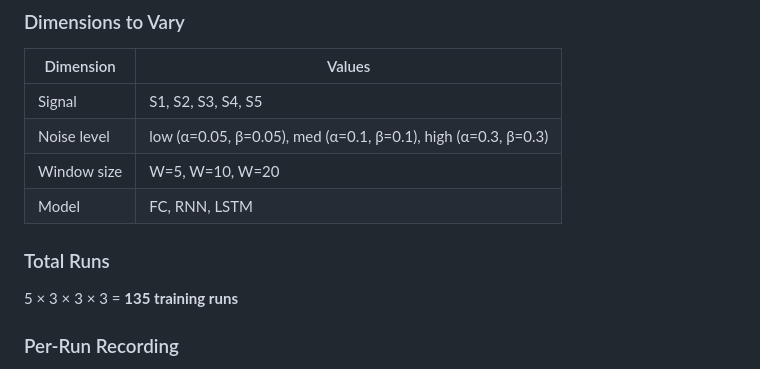
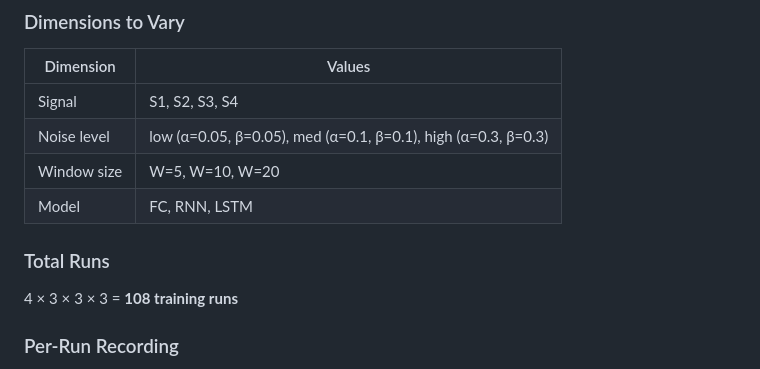
Before and after one commit to yamandahle/AI-Agents-course, a Markdown page: hw1/docs/PRD.md, the part around one of its changes. Drawn GitHub-style.

```diff
--- a/hw1/docs/PRD.md
+++ b/hw1/docs/PRD.md
@@ -115,13 +122,13 @@ Output: (W,)  e.g. (10,)
 
 | Dimension    | Values                        |
 |-------------|-------------------------------|
-| Signal       | S1, S2, S3, S4, S5            |
+| Signal       | S1, S2, S3, S4                |
 | Noise level  | low (α=0.05, β=0.05), med (α=0.1, β=0.1), high (α=0.3, β=0.3) |
 | Window size  | W=5, W=10, W=20               |
 | Model        | FC, RNN, LSTM                 |
 
 ### Total Runs
-5 × 3 × 3 × 3 = **135 training runs**
+4 × 3 × 3 × 3 = **108 training runs**
 
 ### Per-Run Recording
 - Train loss history (per epoch)
```
Also changed, not shown: other parts of hw1/docs/PRD.md (+40 -33 lines).
